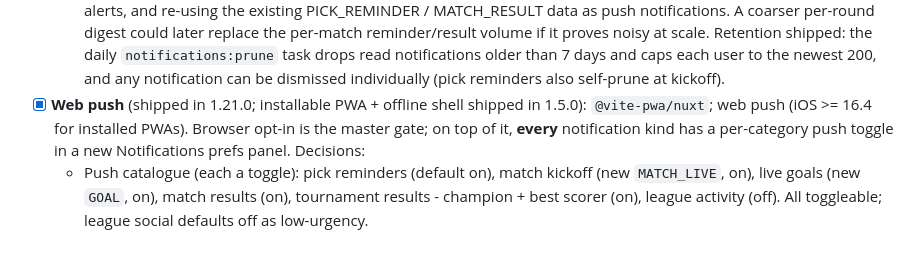
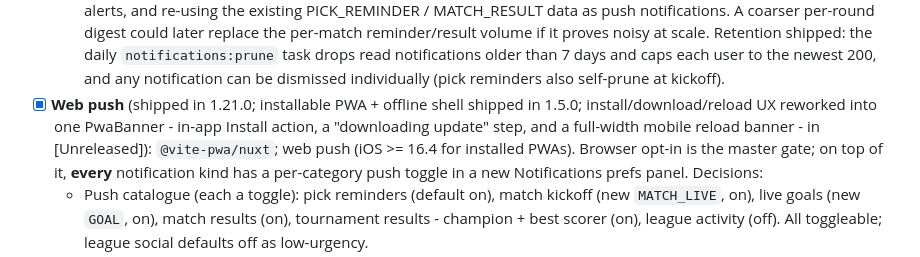
Before and after one commit to Arzaroth/Nostragoalus, a Markdown page: ROADMAP.md, the part around the change. Rendered like a GitHub page.

```diff
--- a/ROADMAP.md
+++ b/ROADMAP.md
@@ -170,7 +170,10 @@ effort buckets; order within a bucket is not priority.
     any notification can be dismissed individually (pick reminders also self-prune
     at kickoff).
 - [x] **Web push** (shipped in 1.21.0; installable PWA + offline
-      shell shipped in 1.5.0): `@vite-pwa/nuxt`; web push (iOS >= 16.4 for
+      shell shipped in 1.5.0; install/download/reload UX reworked into one
+      PwaBanner - in-app Install action, a "downloading update" step, and a
+      full-width mobile reload banner - in [Unreleased]):
+      `@vite-pwa/nuxt`; web push (iOS >= 16.4 for
       installed PWAs). Browser opt-in is the master gate; on top of it, **every**
       notification kind has a per-category push toggle in a new Notifications prefs
       panel. Decisions:
```
Also changed, not shown: CHANGELOG.md (+6 -0 lines).
